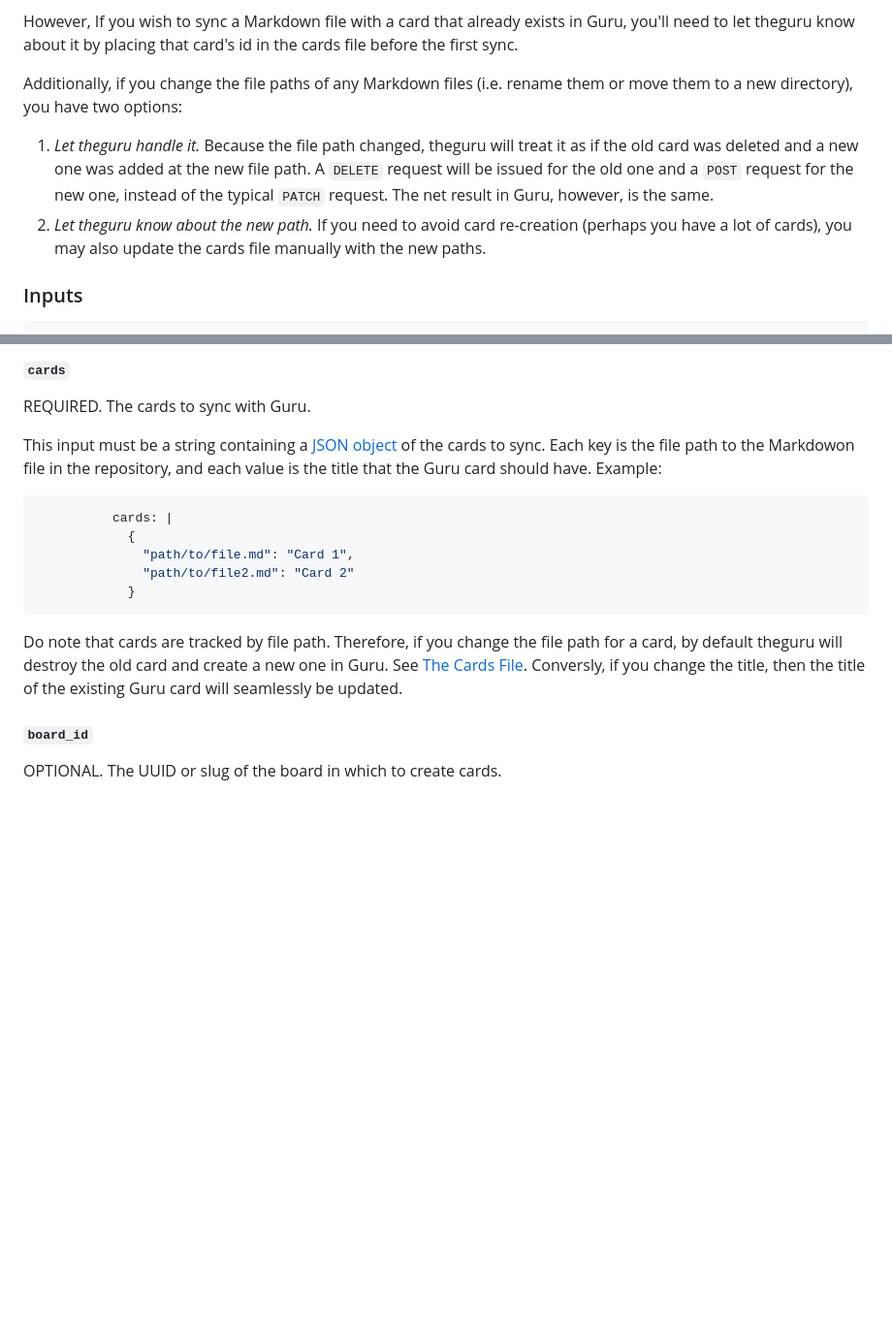
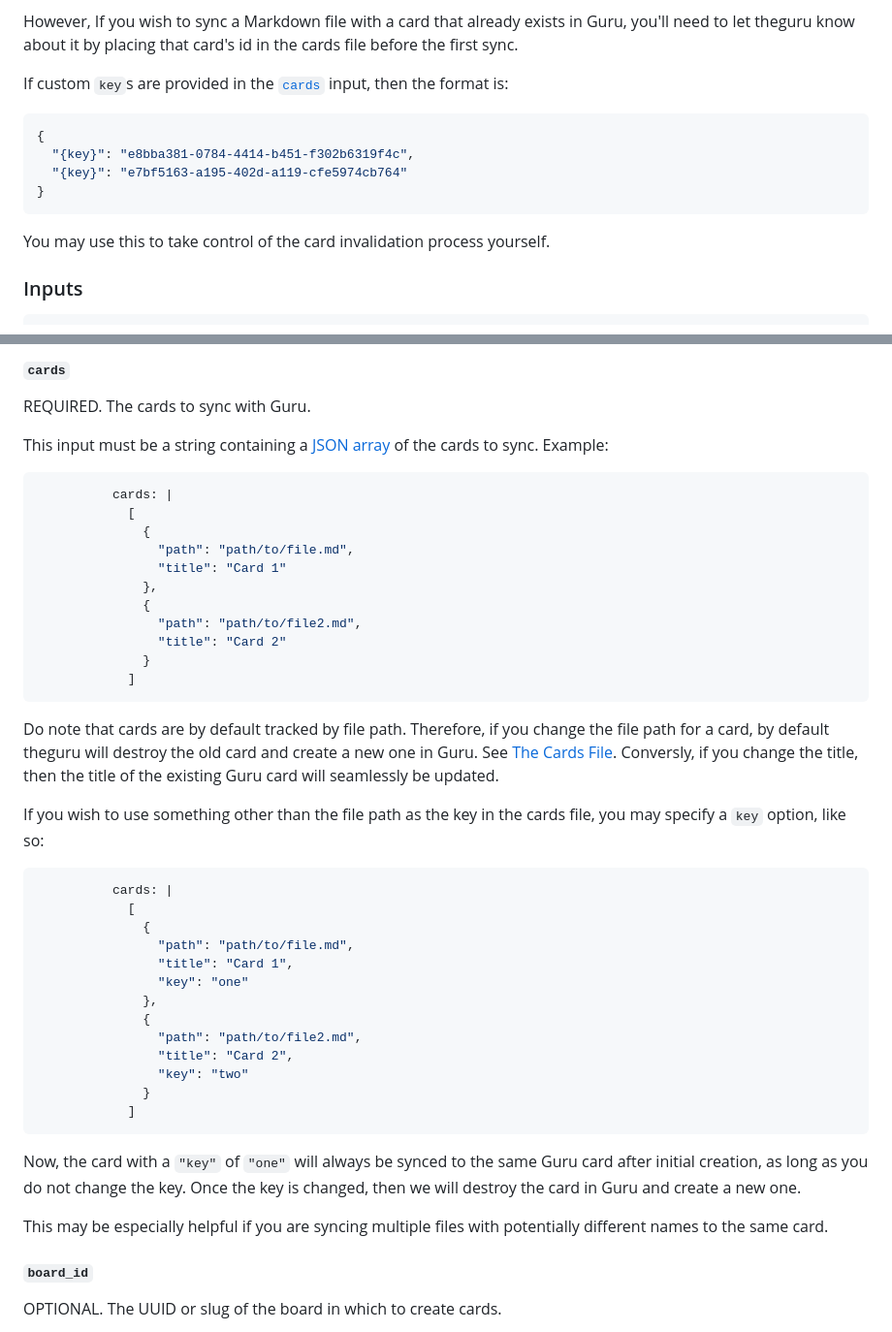
Before and after one commit to ActiveEngagement/thegru, a Markdown page: README.md, 2 parts joined by grey strips. Shown: that part at 97% size. Rendered like a GitHub page; blank space fills up the shorter version.

Commit message:
Update CHANGELOG and README

````diff
--- a/README.md
+++ b/README.md
@@ -232,10 +232,16 @@ For the most part, this file should take care of itself; you should rarely need
 
 However, If you wish to sync a Markdown file with a card that already exists in Guru, you'll need to let theguru know about it by placing that card's id in the cards file before the first sync.
 
-Additionally, if you change the file paths of any Markdown files (i.e. rename them or move them to a new directory), you have two options:
+If custom `key`s are provided in the [`cards`](#cards) input, then the format is:
 
-1. *Let theguru handle it.* Because the file path changed, theguru will treat it as if the old card was deleted and a new one was added at the new file path. A `DELETE` request will be issued for the old one and a `POST` request for the new one, instead of the typical `PATCH` request. The net result in Guru, however, is the same.
-2. *Let theguru know about the new path.* If you need to avoid card re-creation (perhaps you have a lot of cards), you may also update the cards file manually with the new paths.
+```json
+{
+  "{key}": "e8bba381-0784-4414-b451-f302b6319f4c",
+  "{key}": "e7bf5163-a195-402d-a119-cfe5974cb764"
+}
+```
+
+You may use this to take control of the card invalidation process yourself.
 
 ### Inputs
 
@@ -266,17 +272,45 @@ Additionally, if you change the file paths of any Markdown files (i.e. rename th
 
 REQUIRED. The cards to sync with Guru.
 
-This input must be a string containing a [JSON object](#json-inputs) of the cards to sync. Each key is the file path to the Markdowon file in the repository, and each value is the title that the Guru card should have. Example:
+This input must be a string containing a [JSON array](#json-inputs) of the cards to sync. Example:
 
 ```yaml
           cards: |
-            {
-              "path/to/file.md": "Card 1",
-              "path/to/file2.md": "Card 2"
-            }
+            [
+              {
+                "path": "path/to/file.md",
+                "title": "Card 1"
+              },
+              {
+                "path": "path/to/file2.md",
+                "title": "Card 2"
+              }
+            ]
 ```
 
-Do note that cards are tracked by file path. Therefore, if you change the file path for a card, by default theguru will destroy the old card and create a new one in Guru. See [The Cards File](#the-cards-file). Conversly, if you change the title, then the title of the existing Guru card will seamlessly be updated.
+Do note that cards are by default tracked by file path. Therefore, if you change the file path for a card, by default theguru will destroy the old card and create a new one in Guru. See [The Cards File](#the-cards-file). Conversly, if you change the title, then the title of the existing Guru card will seamlessly be updated.
+
+If you wish to use something other than the file path as the key in the cards file, you may specify a `key` option, like so:
+
+```yaml
+          cards: |
+            [
+              {
+                "path": "path/to/file.md",
+                "title": "Card 1",
+                "key": "one"
+              },
+              {
+                "path": "path/to/file2.md",
+                "title": "Card 2",
+                "key": "two"
+              }
+            ]
+```
+
+Now, the card with a `"key"` of `"one"` will always be synced to the same Guru card after initial creation, as long as you do not change the key. Once the key is changed, then we will destroy the card in Guru and create a new one.
+
+This may be especially helpful if you are syncing multiple files with potentially different names to the same card.
 
 #### `board_id`
 
````
Also changed, not shown: CHANGELOG.md (+9 -1 lines).
